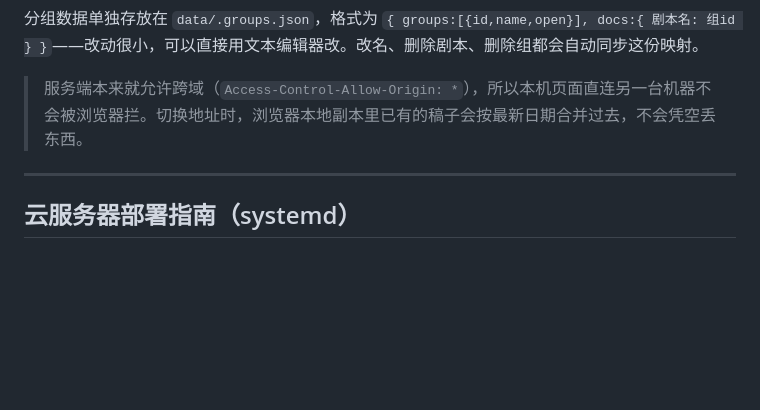
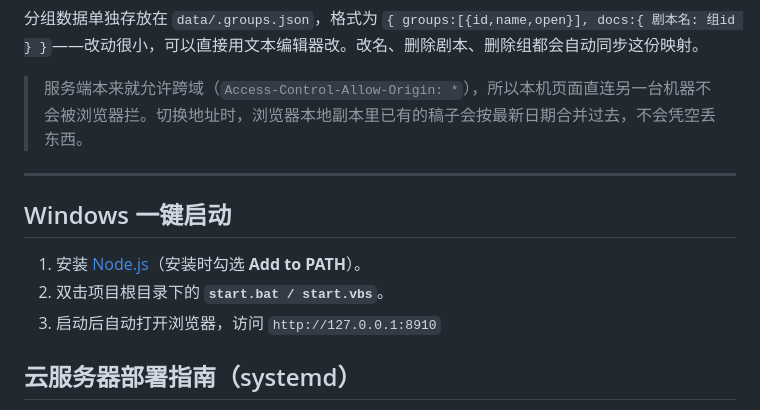
Before and after one commit to pinellias/mujian, a Markdown page: README.md, the part around the change. Drawn GitHub-style; blank space fills up the shorter version.

Commit message:
Update README with Windows one-click startup instructions
Add instructions for one-click startup on Windows.

```diff
--- a/README.md
+++ b/README.md
@@ -80,6 +80,12 @@ mujian/                        # 项目目录（自己命名，例如 /www/wwwro
 
 ---
 
+## Windows 一键启动
+
+1. 安装 [Node.js](https://nodejs.org/)（安装时勾选 **Add to PATH**）。
+2. 双击项目根目录下的 **`start.bat / start.vbs`**。
+3. 启动后自动打开浏览器，访问 `http://127.0.0.1:8910`
+
 ## 云服务器部署指南（systemd）
 
 用 systemd 把服务托管成后台守护进程——开机自启、崩溃自动重启、有标准日志（`journalctl`）。服务起来后用 IP + 端口直接访问，不需要域名。
```
